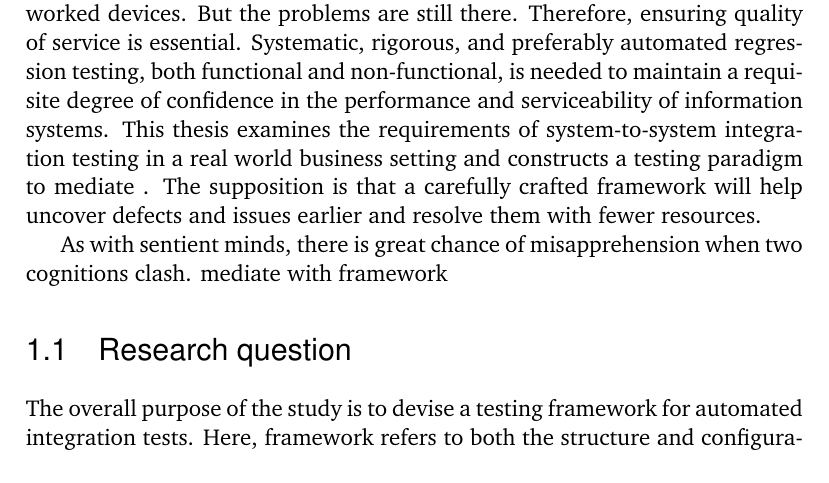
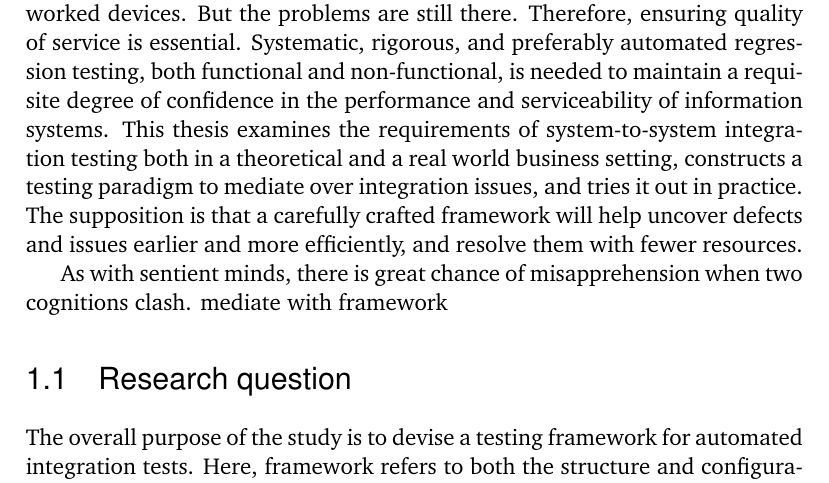
Before and after one commit to MrFossey/dippa, a LaTeX thesis (dippa.tex): part of page 8 of 47 before the commit and part of page 8 of 48 after it, cut so that both start at the same text. Compiled offline with pdfLaTeX; a LaTeX package or settings file that is missing is left out; a missing bibliography style is replaced by a similar one.

Commit message:
"Update"

```diff
--- a/dippa.tex
+++ b/dippa.tex
@@ -576,7 +576,7 @@ Automation is one of the great boons brought on by technological development on
 However, integration efforts may result in unclear responsibilities and difficulties in determining if the systems cooperate and behave correctly, and if any use cases are unaccounted for. In a distributed system there are more component dependencies and connections that can fail. Relinquishing control over units always carries risk. Typically integrations are tested after the developer passes the unit-tested software on to the tester or end user and not always do the two sides see eye to eye. A high number of interdependent integrations makes the task even more daunting since a single change in the system components can disrupt a whole chain of operations and the integration house of cards comes tumbling down as was the case with the Ariane 5 rocket. And a failure there will come. Eventually.
 
 % business motivation and technical considerations
-The benefits outweighing all shortcomings, modern corporations' business processes rely on automated IT and operate on distributed systems and networked devices. But the problems are still there. Therefore, ensuring quality of service is essential. Systematic, rigorous, and preferably automated regression testing, both functional and non-functional, is needed to maintain a requisite degree of confidence in the performance and serviceability of information systems. This thesis examines the requirements of system-to-system integration testing in a real world business setting and constructs a testing paradigm to mediate . The supposition is that a carefully crafted framework will help uncover defects and issues earlier and resolve them with fewer resources.
+The benefits outweighing all shortcomings, modern corporations' business processes rely on automated IT and operate on distributed systems and networked devices. But the problems are still there. Therefore, ensuring quality of service is essential. Systematic, rigorous, and preferably automated regression testing, both functional and non-functional, is needed to maintain a requisite degree of confidence in the performance and serviceability of information systems. This thesis examines the requirements of system-to-system integration testing both in a theoretical and a real world business setting, constructs a testing paradigm to mediate over integration issues, and tries it out in practice. The supposition is that a carefully crafted framework will help uncover defects and issues earlier and more efficiently, and resolve them with fewer resources.
 
 As with sentient minds, there is great chance of misapprehension when two cognitions clash. mediate with framework
 
```
